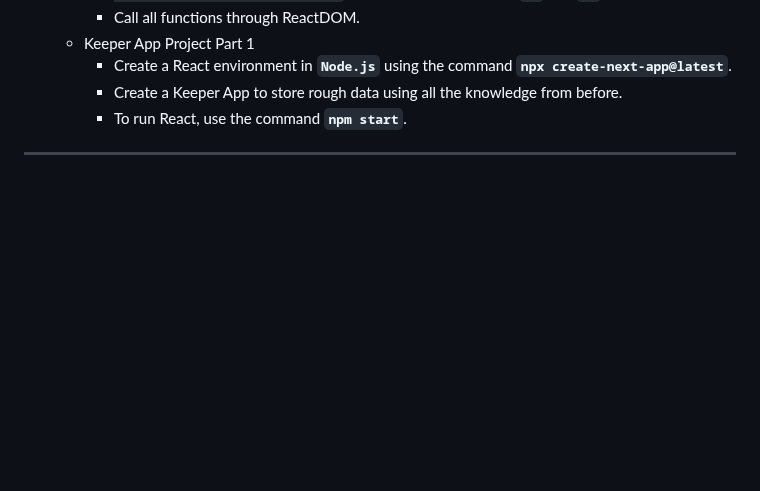
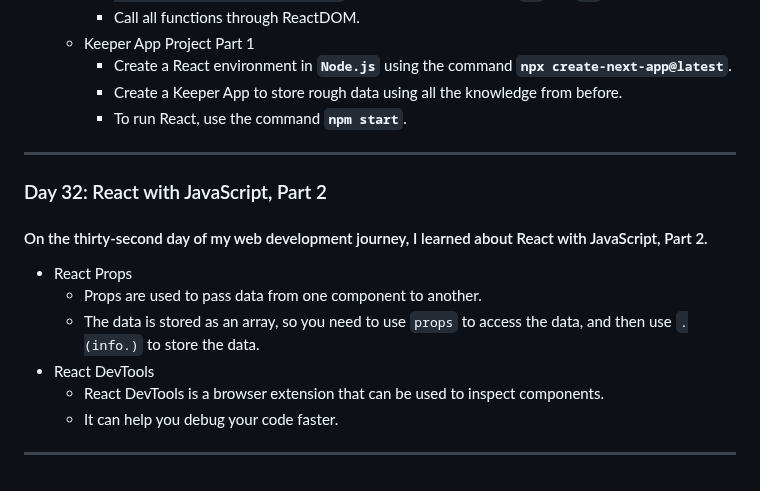
Before and after one commit to 0Phonlakit/My-journey-web-developer, a Markdown page: README.md, the part around the change. GitHub-like rendering; blank space fills up the shorter version.

Commit message:
My journey
update day 32

```diff
--- a/README.md
+++ b/README.md
@@ -587,3 +587,13 @@ I learned a lot about using Postgres with JavaScript in this lesson. I learned h
       * Create a Keeper App to store rough data using all the knowledge from before.
       * To run React, use the command **`npm start`**.
 <hr />
+
+### Day 32: React with JavaScript, Part 2
+#### On the thirty-second day of my web development journey, I learned about React with JavaScript, Part 2.
+* React Props
+   * Props are used to pass data from one component to another.
+   * The data is stored as an array, so you need to use `props` to access the data, and then use `.(info.)` to store the data.
+* React DevTools
+   * React DevTools is a browser extension that can be used to inspect components.
+   * It can help you debug your code faster.
+<hr />
```
